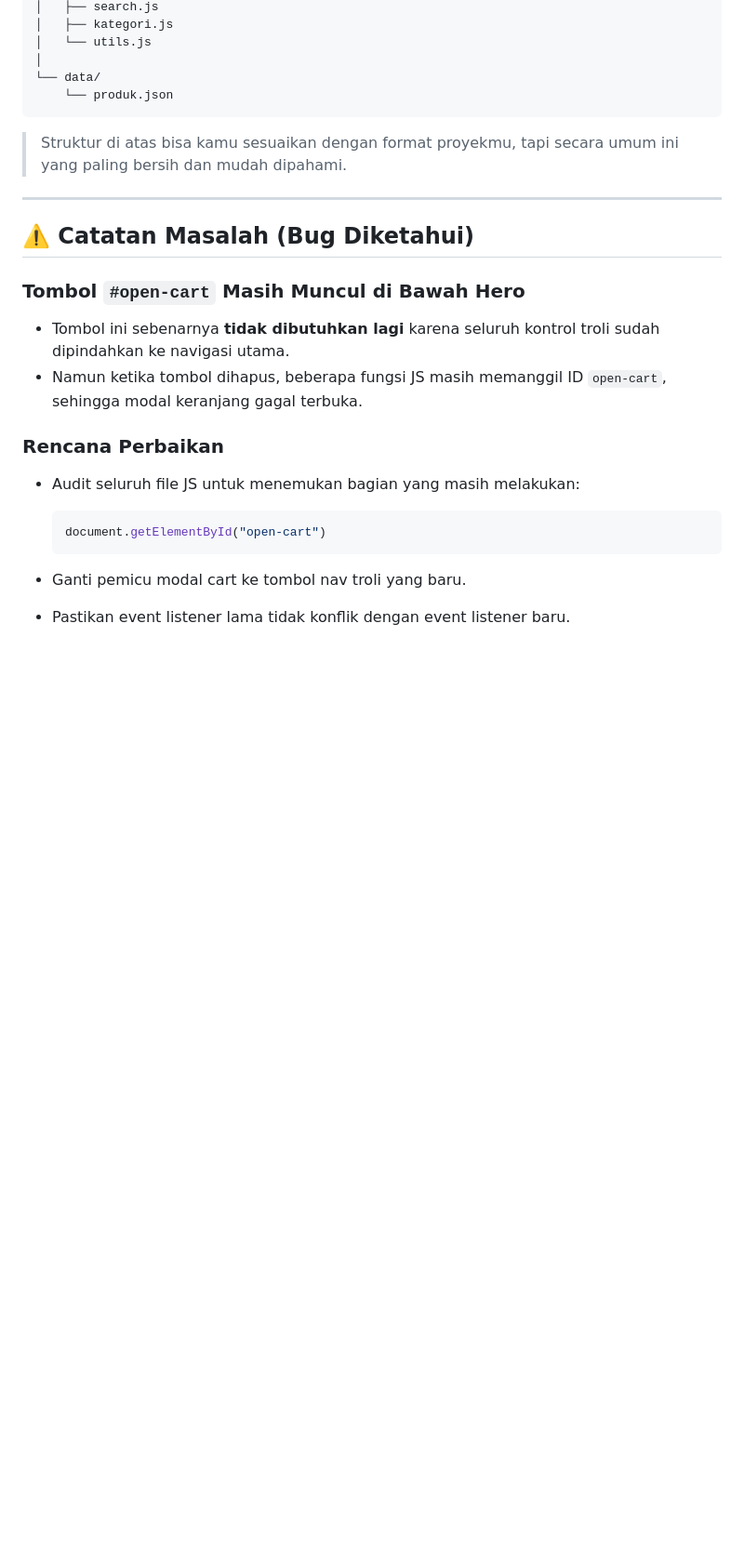
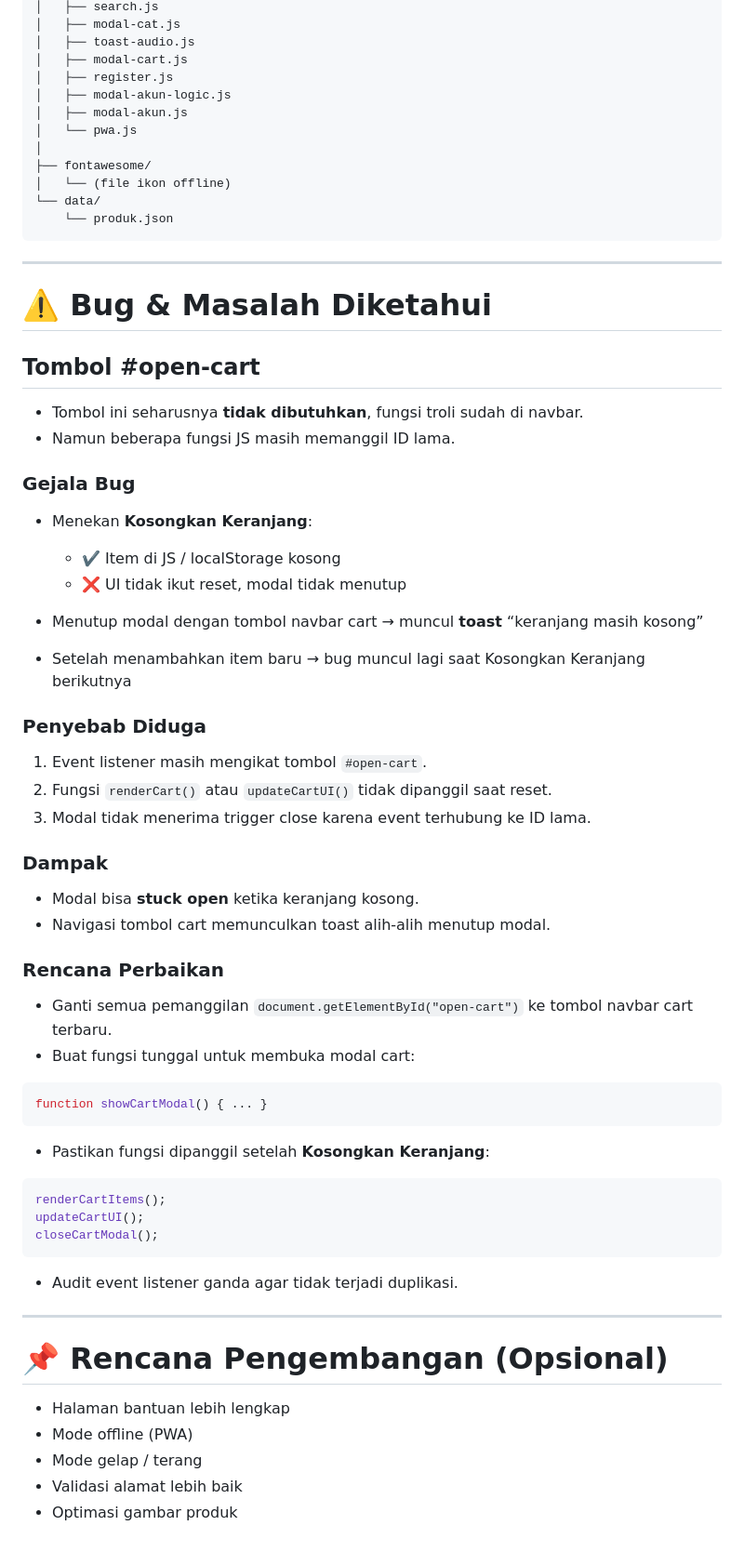
Before and after one commit to warungemung26/WarungEmung, a Markdown page: README.md, the part around one of its changes. Shown at 93% size. Drawn GitHub-style; blank space fills up the shorter version.

````diff
--- a/README.md
+++ b/README.md
@@ -99,28 +154,72 @@ WarungEmung/
 │   ├── search.js
-│   ├── kategori.js
-│   └── utils.js
+│   ├── modal-cat.js
+│   ├── toast-audio.js
+│   ├── modal-cart.js
+│   ├── register.js
+│   ├── modal-akun-logic.js
+│   ├── modal-akun.js
+│   └── pwa.js
 │
+├── fontawesome/
+│   └── (file ikon offline)
 └── data/
     └── produk.json
 ```
 
-> Struktur di atas bisa kamu sesuaikan dengan format proyekmu, tapi secara umum ini yang paling bersih dan mudah dipahami.
+---
+
+# **⚠️ Bug & Masalah Diketahui**
+
+## **Tombol #open-cart**
+
+* Tombol ini seharusnya **tidak dibutuhkan**, fungsi troli sudah di navbar.
+* Namun beberapa fungsi JS masih memanggil ID lama.
+
+### **Gejala Bug**
+
+* Menekan **Kosongkan Keranjang**:
+
+  * ✔️ Item di JS / localStorage kosong
+  * ❌ UI tidak ikut reset, modal tidak menutup
+* Menutup modal dengan tombol navbar cart → muncul **toast** “keranjang masih kosong”
+* Setelah menambahkan item baru → bug muncul lagi saat Kosongkan Keranjang berikutnya
+
+### **Penyebab Diduga**
+
+1. Event listener masih mengikat tombol `#open-cart`.
+2. Fungsi `renderCart()` atau `updateCartUI()` tidak dipanggil saat reset.
+3. Modal tidak menerima trigger close karena event terhubung ke ID lama.
+
+### **Dampak**
+
+* Modal bisa **stuck open** ketika keranjang kosong.
+* Navigasi tombol cart memunculkan toast alih-alih menutup modal.
+
+### **Rencana Perbaikan**
+
+* Ganti semua pemanggilan `document.getElementById("open-cart")` ke tombol navbar cart terbaru.
+* Buat fungsi tunggal untuk membuka modal cart:
+
+```js
+function showCartModal() { ... }
+```
+
+* Pastikan fungsi dipanggil setelah **Kosongkan Keranjang**:
+
+```js
+renderCartItems();
+updateCartUI();
+closeCartModal();
+```
+
+* Audit event listener ganda agar tidak terjadi duplikasi.
 
 ---
 
-## **⚠️ Catatan Masalah (Bug Diketahui)**
+# **📌 Rencana Pengembangan (Opsional)**
 
-### **Tombol `#open-cart` Masih Muncul di Bawah Hero**
-
-* Tombol ini sebenarnya **tidak dibutuhkan lagi** karena seluruh kontrol troli sudah dipindahkan ke navigasi utama.
-* Namun ketika tombol dihapus, beberapa fungsi JS masih memanggil ID `open-cart`, sehingga modal keranjang gagal terbuka.
-
-### **Rencana Perbaikan**
-
-* Audit seluruh file JS untuk menemukan bagian yang masih melakukan:
-
-  ```js
-  document.getElementById("open-cart")
-  ```
-* Ganti pemicu modal cart ke tombol nav troli yang baru.
-* Pastikan event listener lama tidak konflik dengan event listener baru.
+* Halaman bantuan lebih lengkap
+* Mode offline (PWA)
+* Mode gelap / terang
+* Validasi alamat lebih baik
+* Optimasi gambar produk
````
Also changed, not shown: other parts of README.md (+131 -76 lines).
